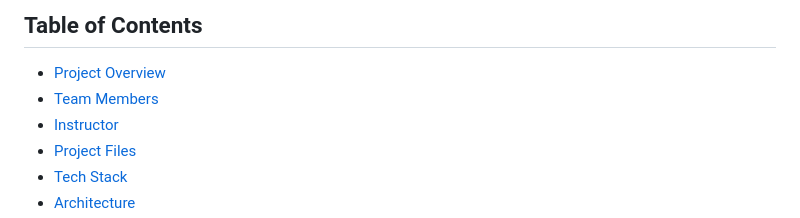
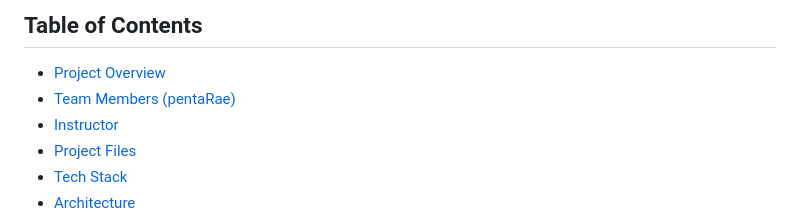
Before and after one commit to Andrewgamil/DockGuard, a Markdown page: README.md, the part around the change. Drawn GitHub-style.

```diff
--- a/README.md
+++ b/README.md
@@ -15,7 +15,7 @@ Build, containerize, and monitor a functional URL shortener webservice. The full
 ## Table of Contents
 
 * [Project Overview](#project-overview)
-* [Team Members](#team-members)
+* [Team Members (pentaRae)](#team-members-(-pentaRae-))
 * [Instructor](#instructor)
 * [Project Files](#project-files)
 * [Tech Stack](#tech-stack)
```
